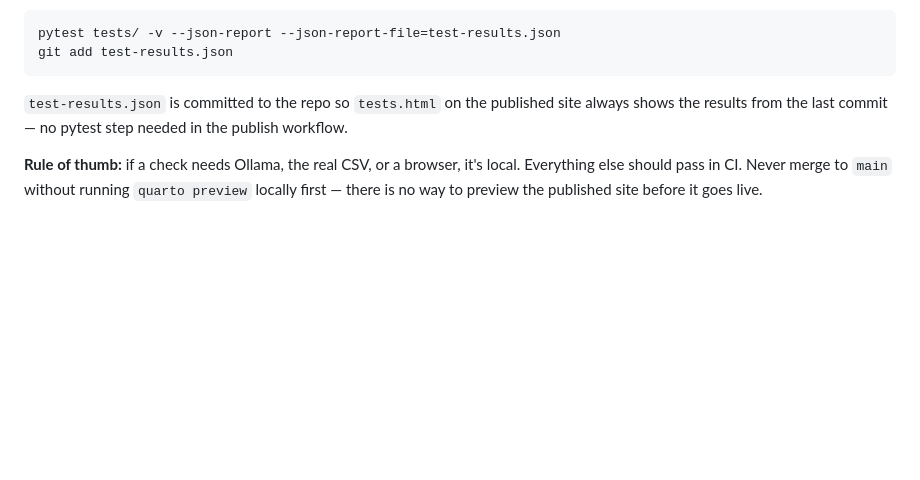
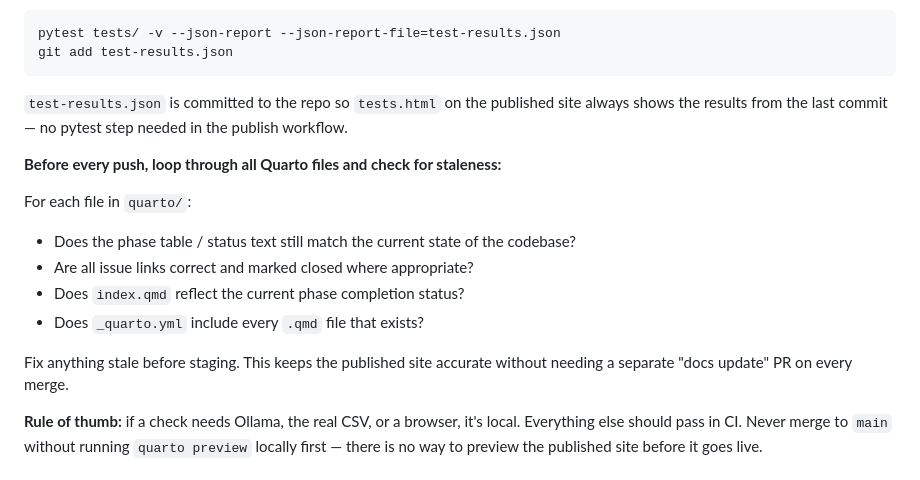
Before and after one commit to almac09/private-rag-assistant, a Markdown page: CLAUDE.md, the part around the change. Rendered like a GitHub page; blank space fills up the shorter version.

Commit message:
docs: add pre-push Quarto staleness check to CLAUDE.md
Co-Authored-By: Claude Sonnet 4.6 <noreply@anthropic.com>

```diff
--- a/CLAUDE.md
+++ b/CLAUDE.md
@@ -128,6 +128,17 @@ git add test-results.json
 site always shows the results from the last commit — no pytest step needed in
 the publish workflow.
 
+**Before every push, loop through all Quarto files and check for staleness:**
+
+For each file in `quarto/`:
+- Does the phase table / status text still match the current state of the codebase?
+- Are all issue links correct and marked closed where appropriate?
+- Does `index.qmd` reflect the current phase completion status?
+- Does `_quarto.yml` include every `.qmd` file that exists?
+
+Fix anything stale before staging. This keeps the published site accurate without
+needing a separate "docs update" PR on every merge.
+
 **Rule of thumb:** if a check needs Ollama, the real CSV, or a browser, it's local. Everything
 else should pass in CI. Never merge to `main` without running `quarto preview` locally first —
 there is no way to preview the published site before it goes live.
```
